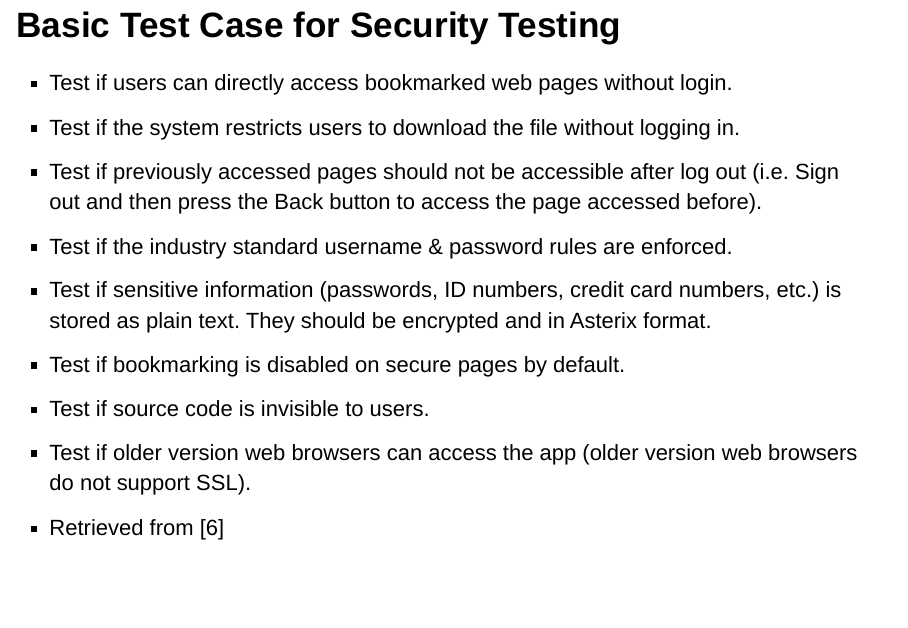
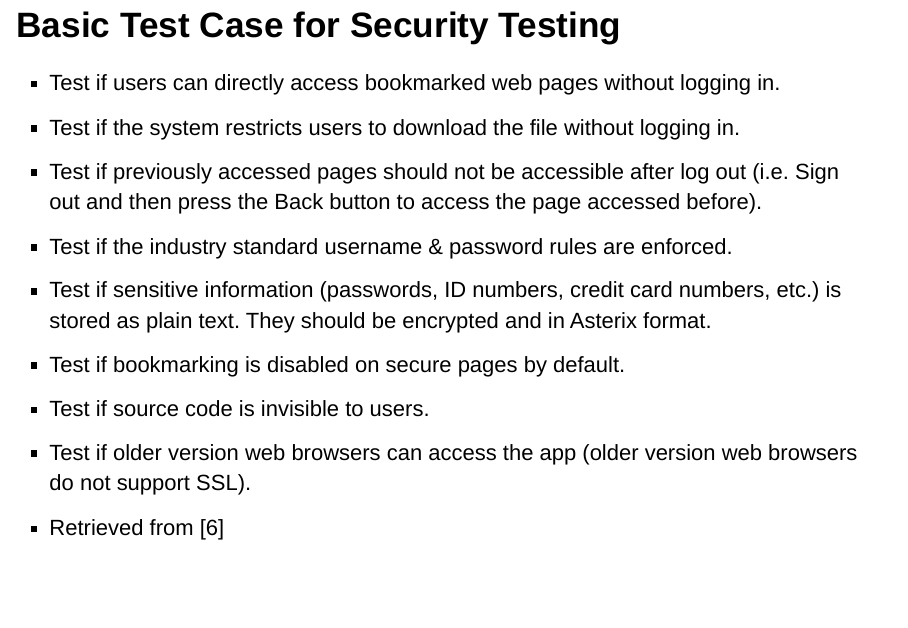
Before and after one commit to jackyhuynh/SecurityTesting, an R Markdown document (index.Rmd): page 11 of 29. Rendered offline with R 4.5, knitr and Pandoc, with nearby package versions.

Commit message:
Update index.Rmd

```diff
--- a/index.Rmd
+++ b/index.Rmd
@@ -90,7 +90,7 @@ output:
 
 # Basic Test Case for Security Testing
 
-- Test if users can directly access bookmarked web pages without login.
+- Test if users can directly access bookmarked web pages without logging in.
 - Test if the system restricts users to download the file without logging in.
 - Test if previously accessed pages should not be accessible after log out (i.e. Sign out and then press the Back button to access the page accessed before).
 - Test if the industry standard username & password rules are enforced.
```
